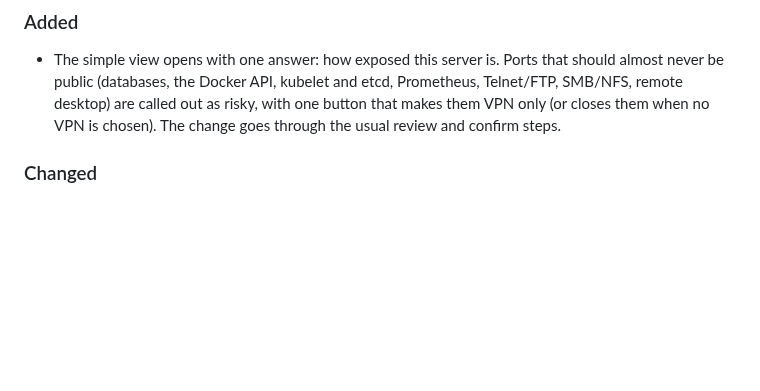
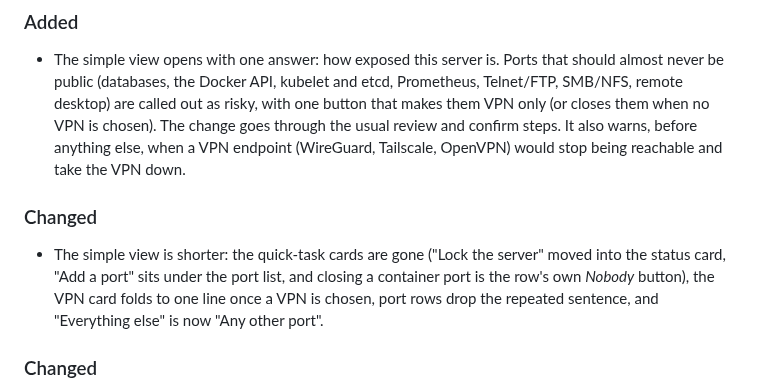
Before and after one commit to quvonchbek-devops/ipt-lens, a Markdown page: CHANGELOG.md, the part around the change. Drawn GitHub-style; blank space fills up the shorter version.

```diff
--- a/CHANGELOG.md
+++ b/CHANGELOG.md
@@ -13,6 +13,16 @@ and the project uses [Semantic Versioning](https://semver.org/).
   etcd, Prometheus, Telnet/FTP, SMB/NFS, remote desktop) are called out as
   risky, with one button that makes them VPN only (or closes them when no VPN
   is chosen). The change goes through the usual review and confirm steps.
+  It also warns, before anything else, when a VPN endpoint (WireGuard,
+  Tailscale, OpenVPN) would stop being reachable and take the VPN down.
+
+### Changed
+
+- The simple view is shorter: the quick-task cards are gone ("Lock the
+  server" moved into the status card, "Add a port" sits under the port list,
+  and closing a container port is the row's own *Nobody* button), the VPN
+  card folds to one line once a VPN is chosen, port rows drop the repeated
+  sentence, and "Everything else" is now "Any other port".
 
 ### Changed
 
```
Also changed, not shown: README.md (+7 -6 lines), docs/images/simple-dark.png, docs/images/simple-light.png, 5 other files.
